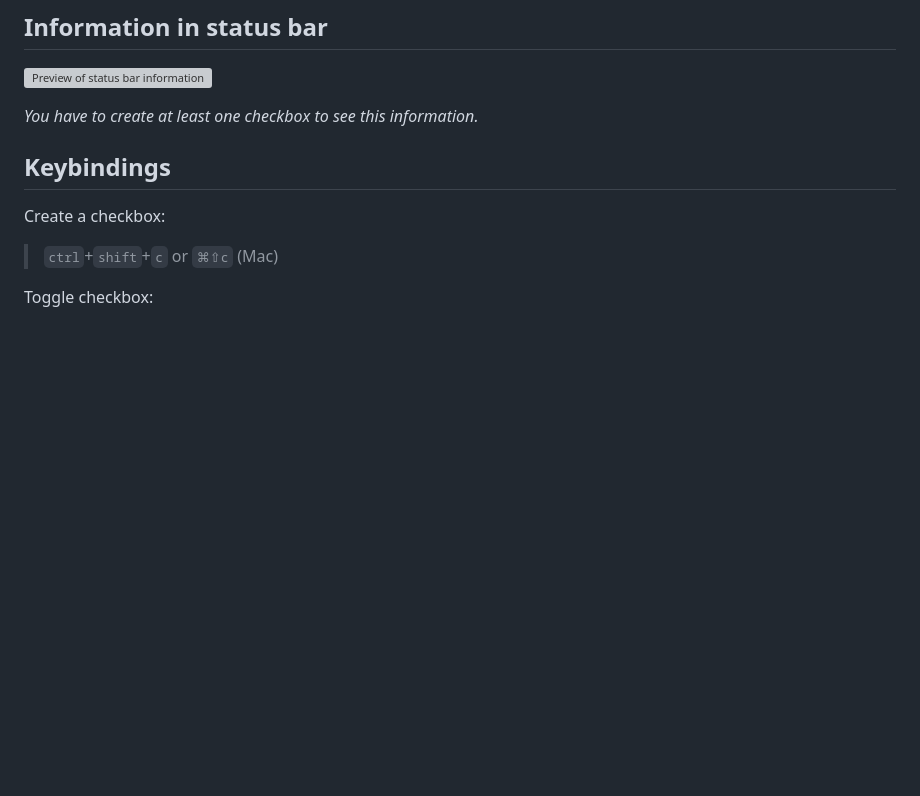
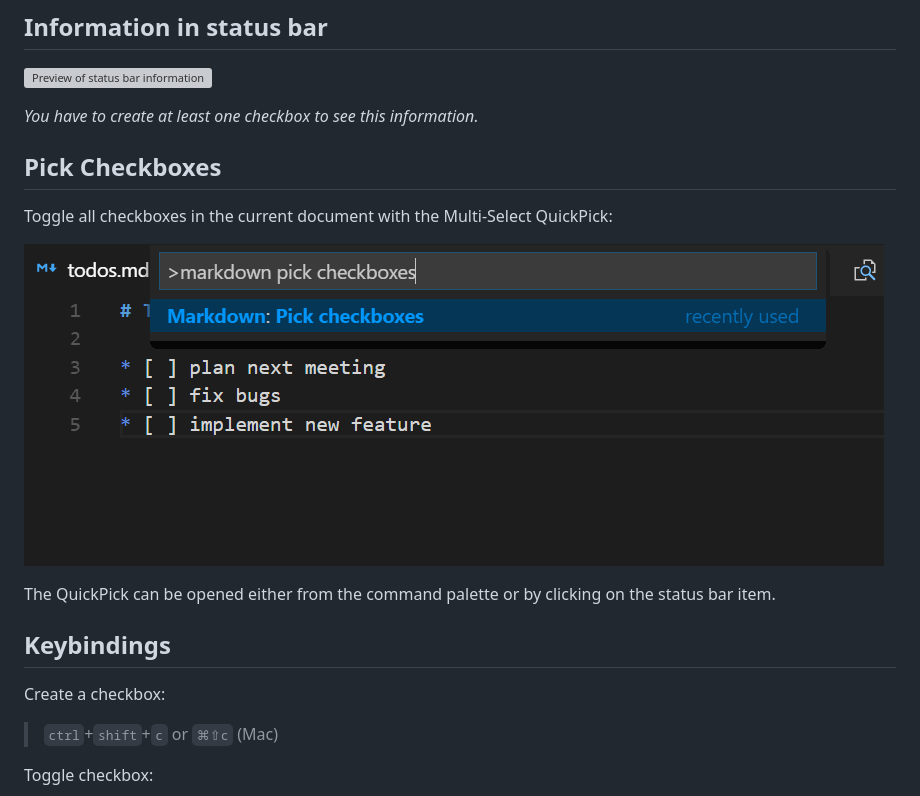
Before and after one commit to PKief/vscode-markdown-checkbox, a Markdown page: README.md, the part around one of its changes. GitHub-like rendering; pictures changed too: images/pick_checkboxes.gif (added); blank space fills up the shorter version; grey boxes are pictures that could not be loaded.

```diff
--- a/README.md
+++ b/README.md
@@ -13,6 +15,13 @@ With this extension for Visual Studio Code it's possible to create your todo lis
 ![Preview of status bar information](https://raw.githubusercontent.com/PKief/vscode-extension-markdown-checkbox/master/images/statusbar_preview.png)
 
 *You have to create at least one checkbox to see this information.*
+
+## Pick Checkboxes
+Toggle all checkboxes in the current document with the Multi-Select QuickPick:
+
+![Preview of Multi-Select QuickPick](images/pick_checkboxes.gif)
+
+The QuickPick can be opened either from the command palette or by clicking on the status bar item.
 
 ## Keybindings
 Create a checkbox:
```
Also changed, not shown: other parts of README.md (+5 -3 lines), CHANGELOG.md (+9 -0 lines), 2 other files.
